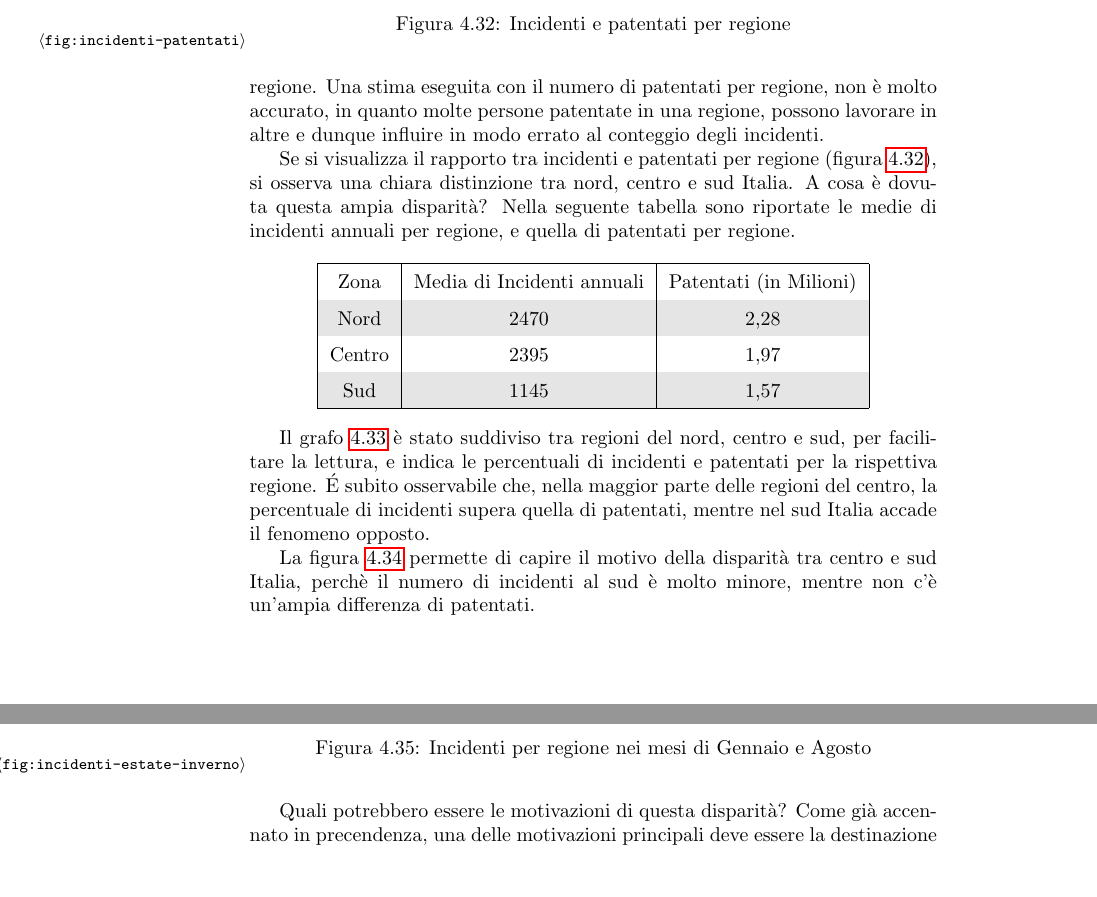
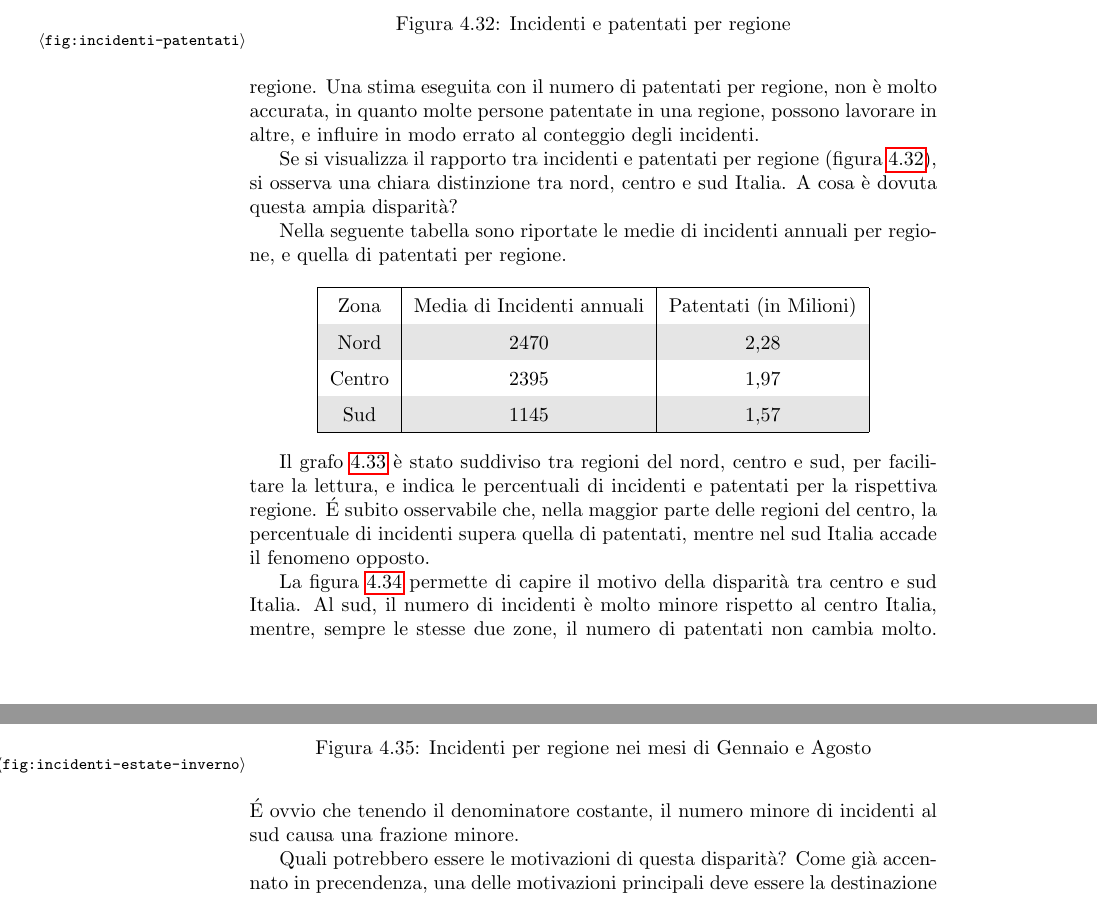
Before and after one commit to lelepado01/Tesi-di-Laurea-Triennale, a LaTeX document (tesi/Tesi.tex): two parts of pages 58 and 60 of 72, joined at a grey line, cut so that both start at the same text, the shorter picture padded with empty space. Compiled offline with pdfLaTeX.

Commit message:
aggiunto correzioni a incidenti per regione

```diff
--- a/tesi/Tesi.tex
+++ b/tesi/Tesi.tex
@@ -1876,8 +1876,8 @@ rimangono sempre Lombardia e Veneto.
 I grafi precedenti, soprattutto le heatmap regionali, non tengono conto del volume del traffico.
 Non avendo informazioni riguardanti il traffico in tutta Italia, si sono stimate queste informazioni
 tramite il numero di patentati per regione.
-Una stima eseguita con il numero di patentati per regione, non è molto accurato,
-in quanto molte persone patentate in una regione, possono lavorare in altre e dunque influire
+Una stima eseguita con il numero di patentati per regione, non è molto accurata,
+in quanto molte persone patentate in una regione, possono lavorare in altre, e influire
 in modo errato al conteggio degli incidenti.
 
 \begin{figure}
@@ -1925,13 +1928,15 @@ supera quella di patentati, mentre nel sud Italia accade il fenomeno opposto.
 \end{figure}
 
 La figura \ref{fig:incidenti-patentati-box} permette di capire il motivo della disparità
-tra centro e sud Italia, perchè il numero di incidenti al sud è molto minore, mentre
-non c'è un'ampia differenza di patentati.
+tra centro e sud Italia.
+Al sud, il numero di incidenti è molto minore rispetto al centro Italia, mentre,
+sempre le stesse due zone, il numero di patentati non cambia molto.
+\'E ovvio che tenendo il denominatore costante, il numero minore di incidenti al
+sud causa una frazione minore.
 
 Quali potrebbero essere le motivazioni di questa disparità?
 Come già accennato in precendenza, una delle motivazioni principali
 deve essere la destinazione lavorativa della popolazione.
-
 
 \subsection{Differenze tra mesi estivi e invernali}
 
```
Also changed, not shown: tesi/Tesi.tex (11 more changed lines).
